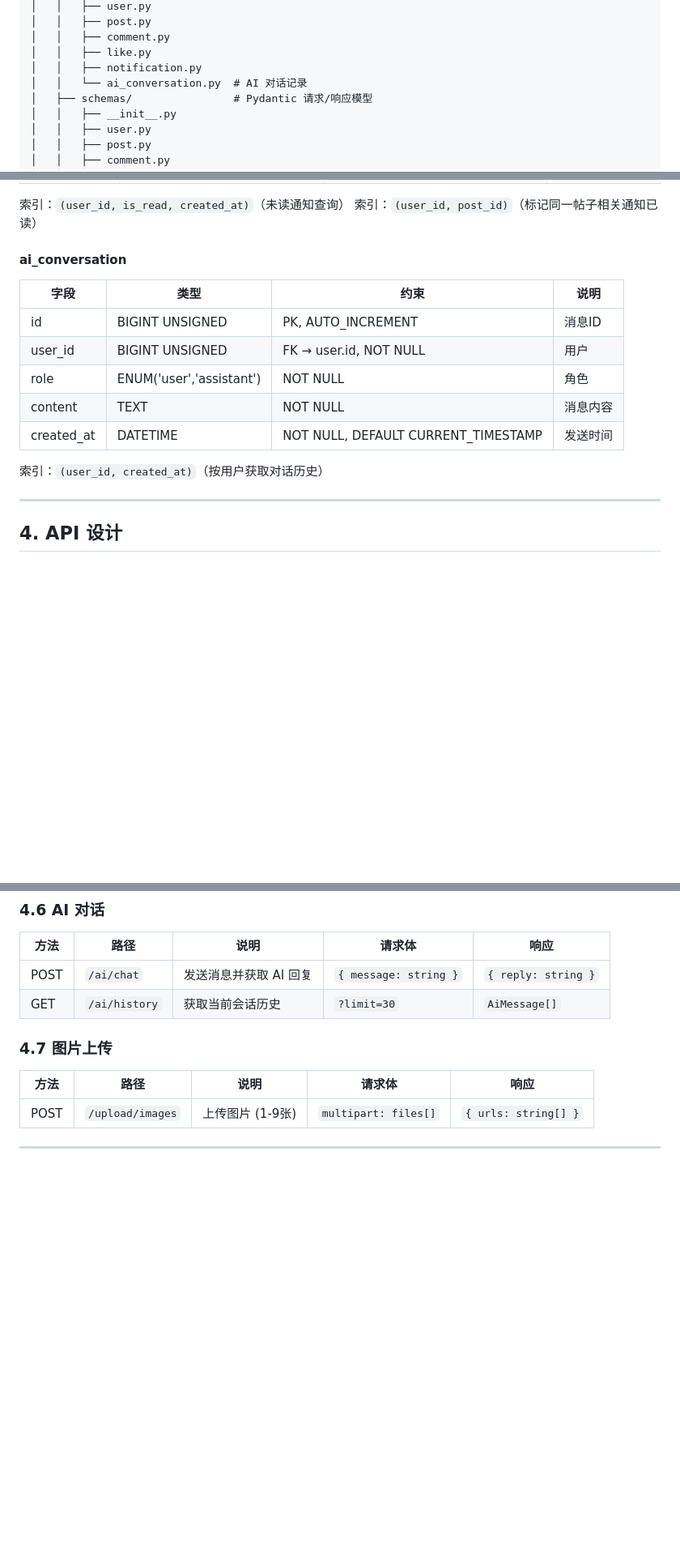
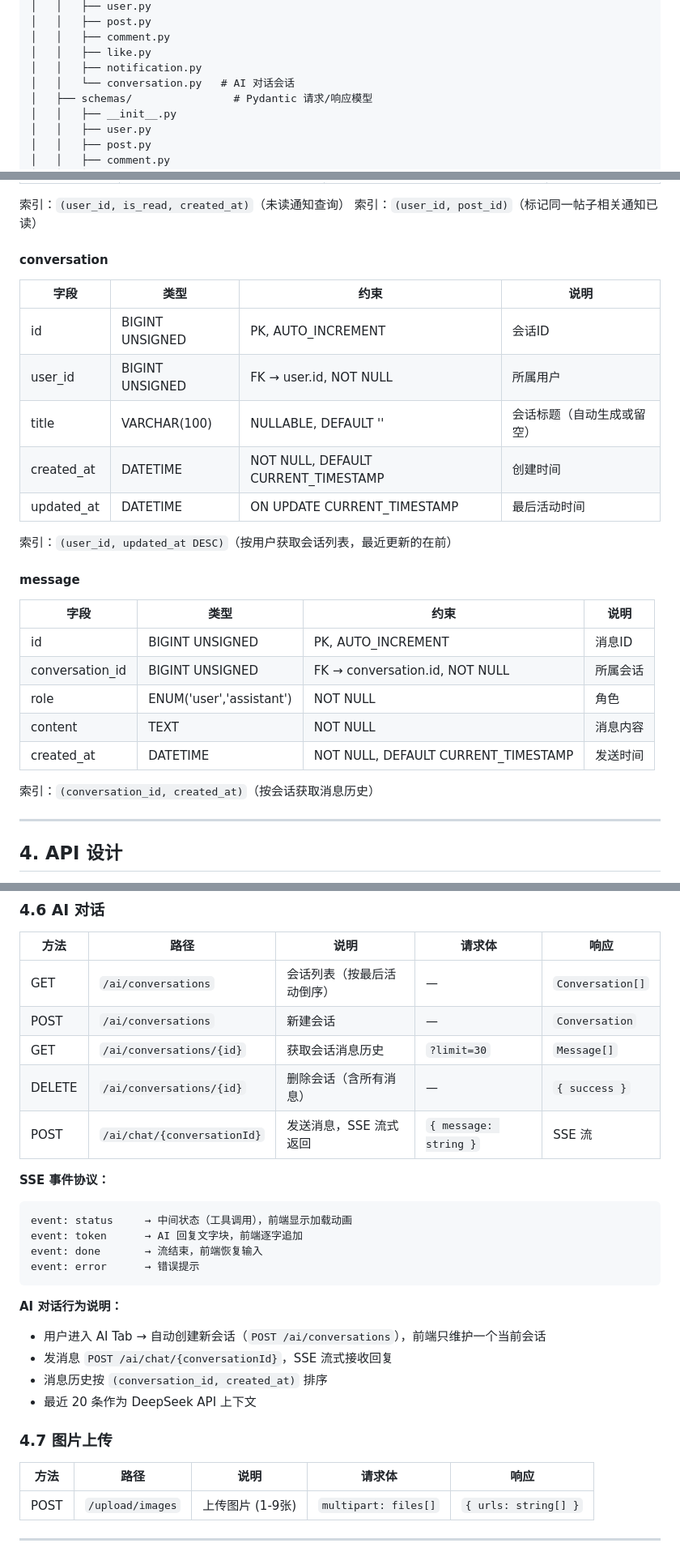
Before and after one commit to ai-0516/lanyuan-base, a Markdown page: docs/TECH_SPEC.md, 3 parts joined by grey strips. Shown at 81% size. Rendered like a GitHub page; blank space fills up the shorter version.

Commit message:
docs: ai_conversation 拆分为 conversation + message 两张表
- ER 图：User 1→* Conversation, Conversation 1→* Message
- conversation 表：id, user_id, title, created_at, updated_at
- message 表：id, conversation_id, role, content, created_at
- API 更新：新增会话 CRUD (GET/POST/DELETE /ai/conversations)
- POST /ai/chat/{conversationId} 支持多会话
- SSE 事件协议正式定义：status/token/done/error

````diff
--- a/docs/TECH_SPEC.md
+++ b/docs/TECH_SPEC.md
@@ -241,7 +241,7 @@ backend/
 │   │   ├── comment.py
 │   │   ├── like.py
 │   │   ├── notification.py
-│   │   └── ai_conversation.py  # AI 对话记录
+│   │   └── conversation.py   # AI 对话会话
 │   ├── schemas/                # Pydantic 请求/响应模型
 │   │   ├── __init__.py
 │   │   ├── user.py
@@ -461,17 +462,29 @@ Comment ──── Comment (self-ref: parent_comment_id)
 索引：`(user_id, is_read, created_at)`（未读通知查询）
 索引：`(user_id, post_id)`（标记同一帖子相关通知已读）
 
-#### ai_conversation
+#### conversation
+
+| 字段 | 类型 | 约束 | 说明 |
+|------|------|------|------|
+| id | BIGINT UNSIGNED | PK, AUTO_INCREMENT | 会话ID |
+| user_id | BIGINT UNSIGNED | FK → user.id, NOT NULL | 所属用户 |
+| title | VARCHAR(100) | NULLABLE, DEFAULT '' | 会话标题（自动生成或留空） |
+| created_at | DATETIME | NOT NULL, DEFAULT CURRENT_TIMESTAMP | 创建时间 |
+| updated_at | DATETIME | ON UPDATE CURRENT_TIMESTAMP | 最后活动时间 |
+
+索引：`(user_id, updated_at DESC)`（按用户获取会话列表，最近更新的在前）
+
+#### message
 
 | 字段 | 类型 | 约束 | 说明 |
 |------|------|------|------|
 | id | BIGINT UNSIGNED | PK, AUTO_INCREMENT | 消息ID |
-| user_id | BIGINT UNSIGNED | FK → user.id, NOT NULL | 用户 |
+| conversation_id | BIGINT UNSIGNED | FK → conversation.id, NOT NULL | 所属会话 |
 | role | ENUM('user','assistant') | NOT NULL | 角色 |
 | content | TEXT | NOT NULL | 消息内容 |
 | created_at | DATETIME | NOT NULL, DEFAULT CURRENT_TIMESTAMP | 发送时间 |
 
-索引：`(user_id, created_at)`（按用户获取对话历史）
+索引：`(conversation_id, created_at)`（按会话获取消息历史）
 
 ---
 
@@ -571,8 +584,25 @@ Comment ──── Comment (self-ref: parent_comment_id)
 
 | 方法 | 路径 | 说明 | 请求体 | 响应 |
 |------|------|------|--------|------|
-| POST | `/ai/chat` | 发送消息并获取 AI 回复 | `{ message: string }` | `{ reply: string }` |
-| GET | `/ai/history` | 获取当前会话历史 | `?limit=30` | `AiMessage[]` |
+| GET | `/ai/conversations` | 会话列表（按最后活动倒序） | — | `Conversation[]` |
+| POST | `/ai/conversations` | 新建会话 | — | `Conversation` |
+| GET | `/ai/conversations/{id}` | 获取会话消息历史 | `?limit=30` | `Message[]` |
+| DELETE | `/ai/conversations/{id}` | 删除会话（含所有消息） | — | `{ success }` |
+| POST | `/ai/chat/{conversationId}` | 发送消息，SSE 流式返回 | `{ message: string }` | SSE 流 |
+
+**SSE 事件协议：**
+```
+event: status     → 中间状态（工具调用），前端显示加载动画
+event: token      → AI 回复文字块，前端逐字追加
+event: done       → 流结束，前端恢复输入
+event: error      → 错误提示
+```
+
+**AI 对话行为说明：**
+- 用户进入 AI Tab → 自动创建新会话（`POST /ai/conversations`），前端只维护一个当前会话
+- 发消息 `POST /ai/chat/{conversationId}`，SSE 流式接收回复
+- 消息历史按 `(conversation_id, created_at)` 排序
+- 最近 20 条作为 DeepSeek API 上下文
 
 ### 4.7 图片上传
 
````
Also changed, not shown: other parts of docs/TECH_SPEC.md (+2 -1 lines).
